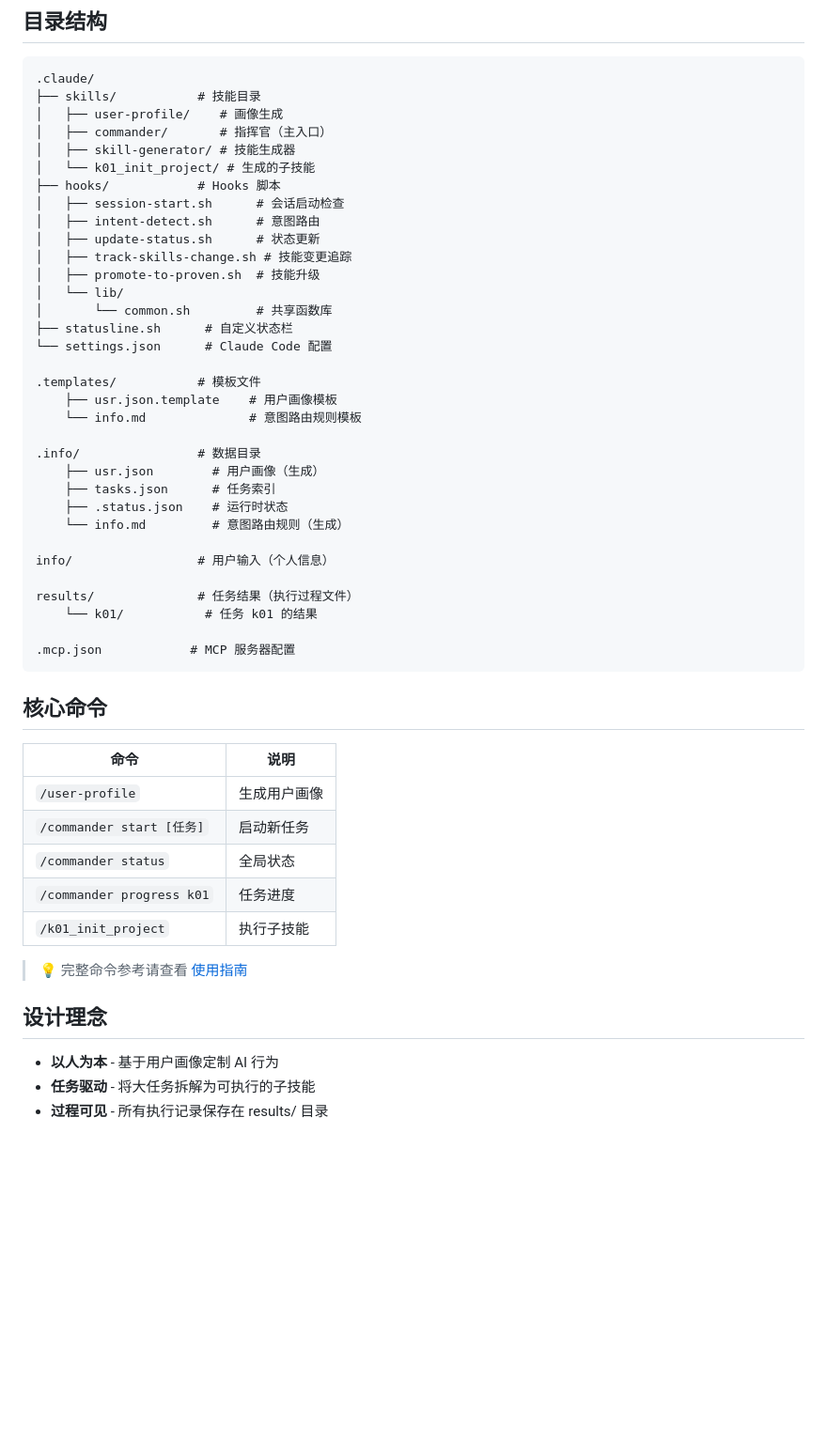
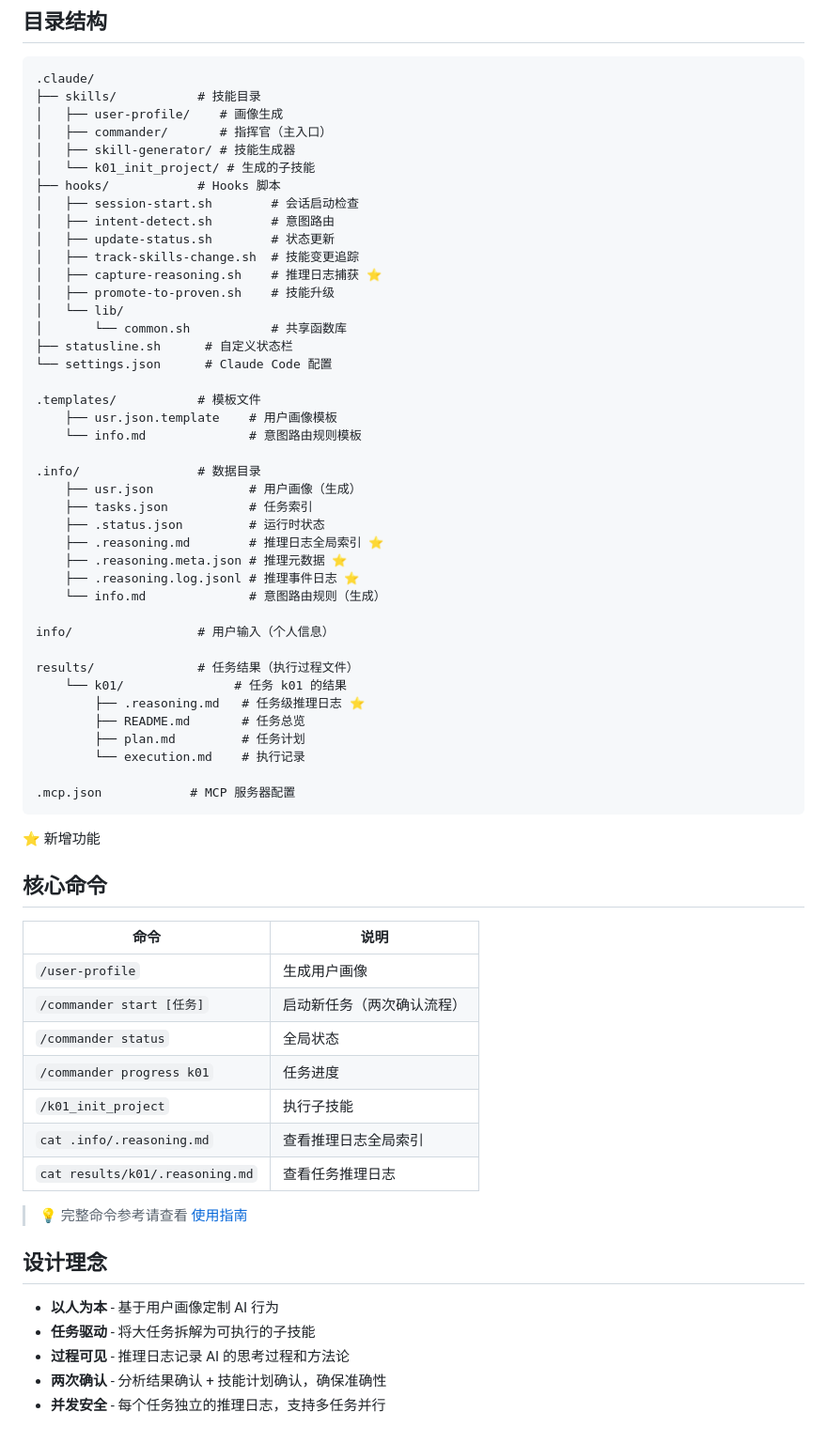
Before and after one commit to gqy20/Skills_demo, a Markdown page: README.md, the part around one of its changes. Shown at 94% size. Rendered like a GitHub page; blank space fills up the shorter version.

````diff
--- a/README.md
+++ b/README.md
@@ -170,13 +201,14 @@ flowchart TB
 │   ├── skill-generator/ # 技能生成器
 │   └── k01_init_project/ # 生成的子技能
 ├── hooks/            # Hooks 脚本
-│   ├── session-start.sh      # 会话启动检查
-│   ├── intent-detect.sh      # 意图路由
-│   ├── update-status.sh      # 状态更新
-│   ├── track-skills-change.sh # 技能变更追踪
-│   ├── promote-to-proven.sh  # 技能升级
+│   ├── session-start.sh        # 会话启动检查
+│   ├── intent-detect.sh        # 意图路由
+│   ├── update-status.sh        # 状态更新
+│   ├── track-skills-change.sh  # 技能变更追踪
+│   ├── capture-reasoning.sh    # 推理日志捕获 ⭐
+│   ├── promote-to-proven.sh    # 技能升级
 │   └── lib/
-│       └── common.sh         # 共享函数库
+│       └── common.sh           # 共享函数库
 ├── statusline.sh      # 自定义状态栏
 └── settings.json      # Claude Code 配置
 
@@ -185,28 +217,39 @@ flowchart TB
     └── info.md              # 意图路由规则模板
 
 .info/                # 数据目录
-    ├── usr.json        # 用户画像（生成）
-    ├── tasks.json      # 任务索引
-    ├── .status.json    # 运行时状态
-    └── info.md         # 意图路由规则（生成）
+    ├── usr.json             # 用户画像（生成）
+    ├── tasks.json           # 任务索引
+    ├── .status.json         # 运行时状态
+    ├── .reasoning.md        # 推理日志全局索引 ⭐
+    ├── .reasoning.meta.json # 推理元数据 ⭐
+    ├── .reasoning.log.jsonl # 推理事件日志 ⭐
+    └── info.md              # 意图路由规则（生成）
 
 info/                 # 用户输入（个人信息）
 
 results/              # 任务结果（执行过程文件）
-    └── k01/           # 任务 k01 的结果
+    └── k01/               # 任务 k01 的结果
+        ├── .reasoning.md   # 任务级推理日志 ⭐
+        ├── README.md       # 任务总览
+        ├── plan.md         # 任务计划
+        └── execution.md    # 执行记录
 
 .mcp.json            # MCP 服务器配置
 ```
+
+⭐ 新增功能
 
 ## 核心命令
 
 | 命令 | 说明 |
 |------|------|
 | `/user-profile` | 生成用户画像 |
-| `/commander start [任务]` | 启动新任务 |
+| `/commander start [任务]` | 启动新任务（两次确认流程） |
 | `/commander status` | 全局状态 |
 | `/commander progress k01` | 任务进度 |
 | `/k01_init_project` | 执行子技能 |
+| `cat .info/.reasoning.md` | 查看推理日志全局索引 |
+| `cat results/k01/.reasoning.md` | 查看任务推理日志 |
 
 > 💡 完整命令参考请查看 [使用指南](docs/usage.md#核心命令)
 
@@ -214,4 +257,6 @@ results/              # 任务结果（执行过程文件）
 
 - **以人为本** - 基于用户画像定制 AI 行为
 - **任务驱动** - 将大任务拆解为可执行的子技能
-- **过程可见** - 所有执行记录保存在 results/ 目录
+- **过程可见** - 推理日志记录 AI 的思考过程和方法论
+- **两次确认** - 分析结果确认 + 技能计划确认，确保准确性
+- **并发安全** - 每个任务独立的推理日志，支持多任务并行
````
Also changed, not shown: other parts of README.md (+35 -4 lines), docs/hooks.md (+91 -10 lines).
